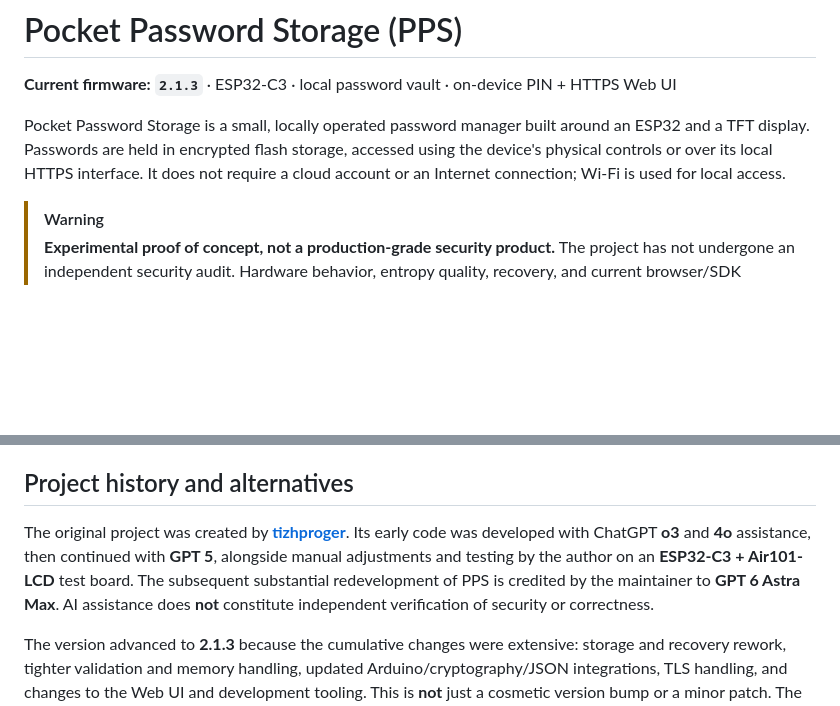
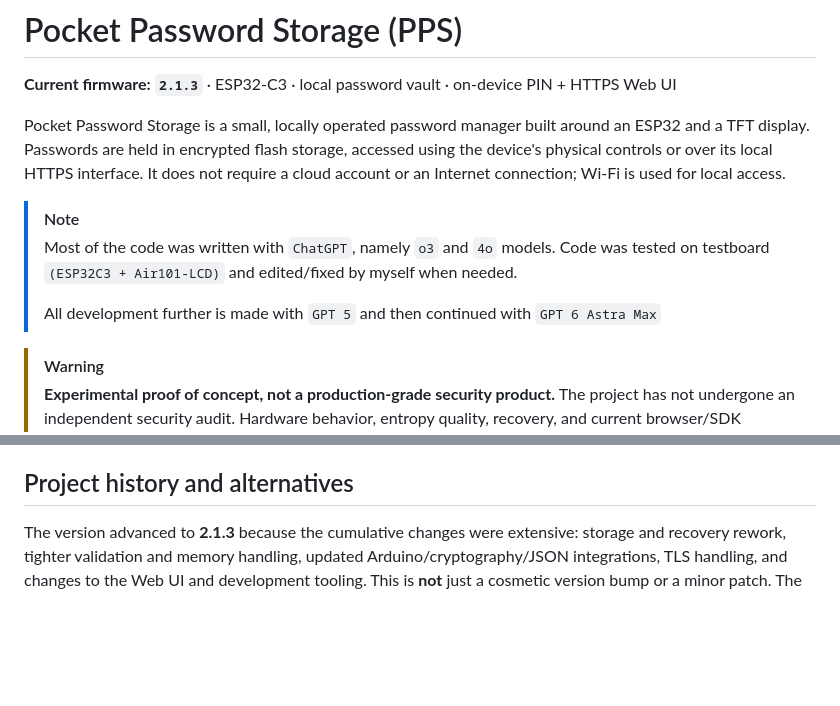
Before and after one commit to tizhproger/pocket_password_storage, a Markdown page: README.md, 2 parts joined by grey strips. Drawn GitHub-style; blank space fills up the shorter version.

Commit message:
Revise README with version and AI assistance details
Updated README to reflect current firmware version and development history.

```diff
--- a/README.md
+++ b/README.md
@@ -3,6 +3,12 @@
 **Current firmware: `2.1.3`** · ESP32-C3 · local password vault · on-device PIN + HTTPS Web UI
 
 Pocket Password Storage is a small, locally operated password manager built around an ESP32 and a TFT display. Passwords are held in encrypted flash storage, accessed using the device's physical controls or over its local HTTPS interface. It does not require a cloud account or an Internet connection; Wi-Fi is used for local access.
+
+> [!NOTE]
+> Most of the code was written with `ChatGPT`, namely `o3` and `4o` models.
+> Code was tested on testboard `(ESP32C3 + Air101-LCD)` and edited/fixed by myself when needed.
+>
+> All development further is made with `GPT 5` and then continued with `GPT 6 Astra Max`
 
 > [!WARNING]
 > **Experimental proof of concept, not a production-grade security product.** The project has not undergone an independent security audit. Hardware behavior, entropy quality, recovery, and current browser/SDK compatibility have not been comprehensively tested. A vault containing important passwords must have independently verified external backups. The software is provided **as is**, without a warranty; you use it at your own risk.
@@ -22,8 +28,6 @@ Pocket Password Storage is a small, locally operated password manager built arou
 - [Migration, rollback, and recovery](#migration-rollback-and-recovery)
 
 ## Project history and alternatives
-
-The original project was created by **[tizhproger](https://github.com/tizhproger/pocket_password_storage)**. Its early code was developed with ChatGPT **o3** and **4o** assistance, then continued with **GPT 5**, alongside manual adjustments and testing by the author on an **ESP32-C3 + Air101-LCD** test board. The subsequent substantial redevelopment of PPS is credited by the maintainer to **GPT 6 Astra Max**. AI assistance does **not** constitute independent verification of security or correctness.
 
 The version advanced to **2.1.3** because the cumulative changes were extensive: storage and recovery rework, tighter validation and memory handling, updated Arduino/cryptography/JSON integrations, TLS handling, and changes to the Web UI and development tooling. This is **not** just a cosmetic version bump or a minor patch. The version in the supplied source is `Config::VERSION = "2.1.3"` in `PPS/config.h`.
 
```
